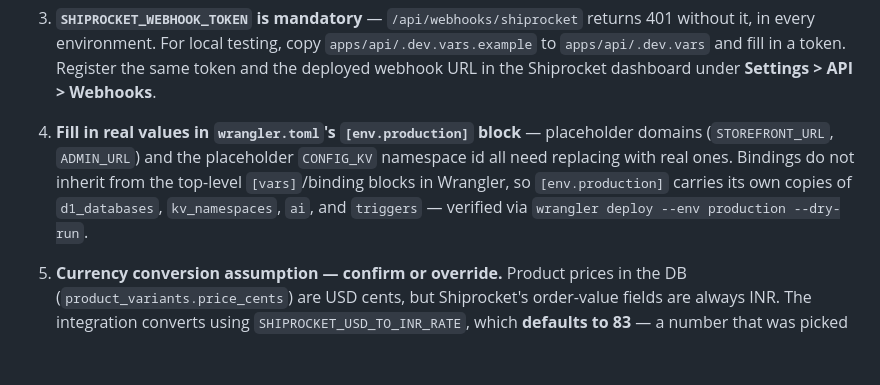
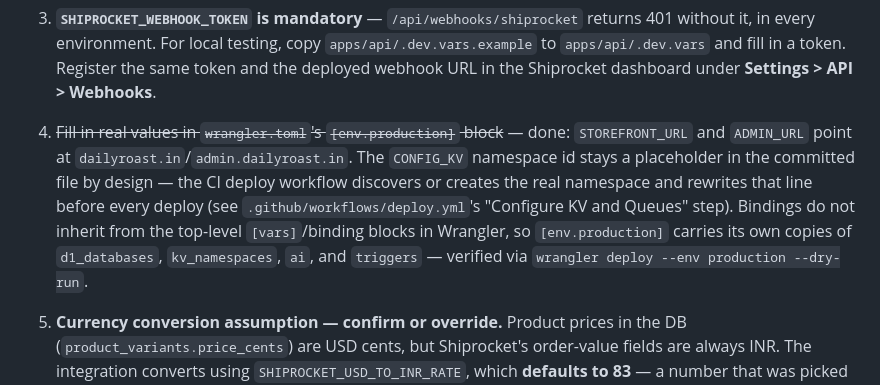
Before and after one commit to awspalem/daily-grind-coffee, a Markdown page: docs/shiprocket-golive.md, the part around the change. GitHub-like rendering; blank space fills up the shorter version.

Commit message:
docs: link live dailyroast.in domains, close out go-live checklist item
README now points at the real storefront/admin/API hostnames instead
of leaving them undocumented. Shiprocket go-live checklist item 4
(placeholder STOREFRONT_URL/ADMIN_URL) is done as of the domain
rewiring; noted that CONFIG_KV staying a placeholder in the committed
file is intentional since CI provisions it per deploy.

Co-Authored-By: Claude Sonnet 5 <noreply@anthropic.com>
Claude-Session: https://claude.ai/code/session_01QZHRiEUbhqBf51TxjCadR9

```diff
--- a/docs/shiprocket-golive.md
+++ b/docs/shiprocket-golive.md
@@ -33,11 +33,14 @@ Orders shipping elsewhere keep the pre-existing manual `tracking_number`/`carrie
    `apps/api/.dev.vars` and fill in a token. Register the same token and the deployed webhook
    URL in the Shiprocket dashboard under **Settings > API > Webhooks**.
 
-4. **Fill in real values in `wrangler.toml`'s `[env.production]` block** — placeholder domains
-   (`STOREFRONT_URL`, `ADMIN_URL`) and the placeholder `CONFIG_KV` namespace id all need
-   replacing with real ones. Bindings do not inherit from the top-level `[vars]`/binding blocks
-   in Wrangler, so `[env.production]` carries its own copies of `d1_databases`, `kv_namespaces`,
-   `ai`, and `triggers` — verified via `wrangler deploy --env production --dry-run`.
+4. ~~Fill in real values in `wrangler.toml`'s `[env.production]` block~~ — done: `STOREFRONT_URL`
+   and `ADMIN_URL` point at `dailyroast.in`/`admin.dailyroast.in`. The `CONFIG_KV` namespace id
+   stays a placeholder in the committed file by design — the CI deploy workflow discovers or
+   creates the real namespace and rewrites that line before every deploy (see
+   `.github/workflows/deploy.yml`'s "Configure KV and Queues" step). Bindings do not inherit
+   from the top-level `[vars]`/binding blocks in Wrangler, so `[env.production]` carries its own
+   copies of `d1_databases`, `kv_namespaces`, `ai`, and `triggers` — verified via
+   `wrangler deploy --env production --dry-run`.
 
 5. **Currency conversion assumption — confirm or override.** Product prices in the DB
    (`product_variants.price_cents`) are USD cents, but Shiprocket's order-value fields are
```
Also changed, not shown: README.md (+2 -0 lines).
